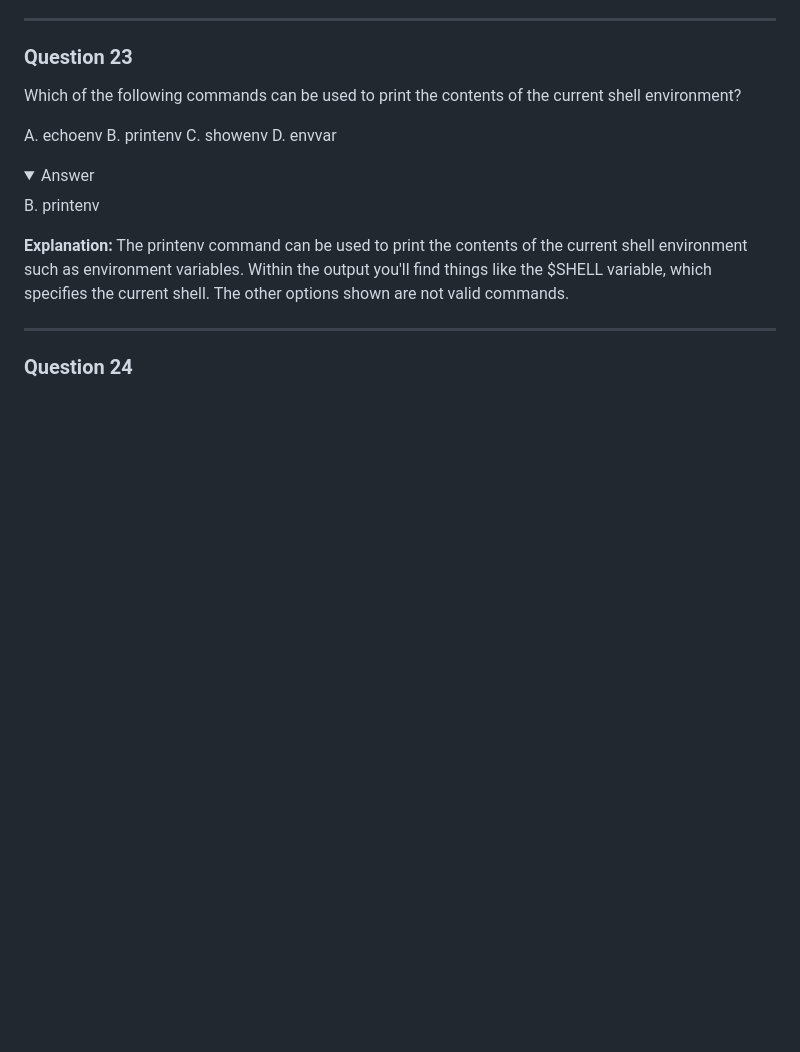
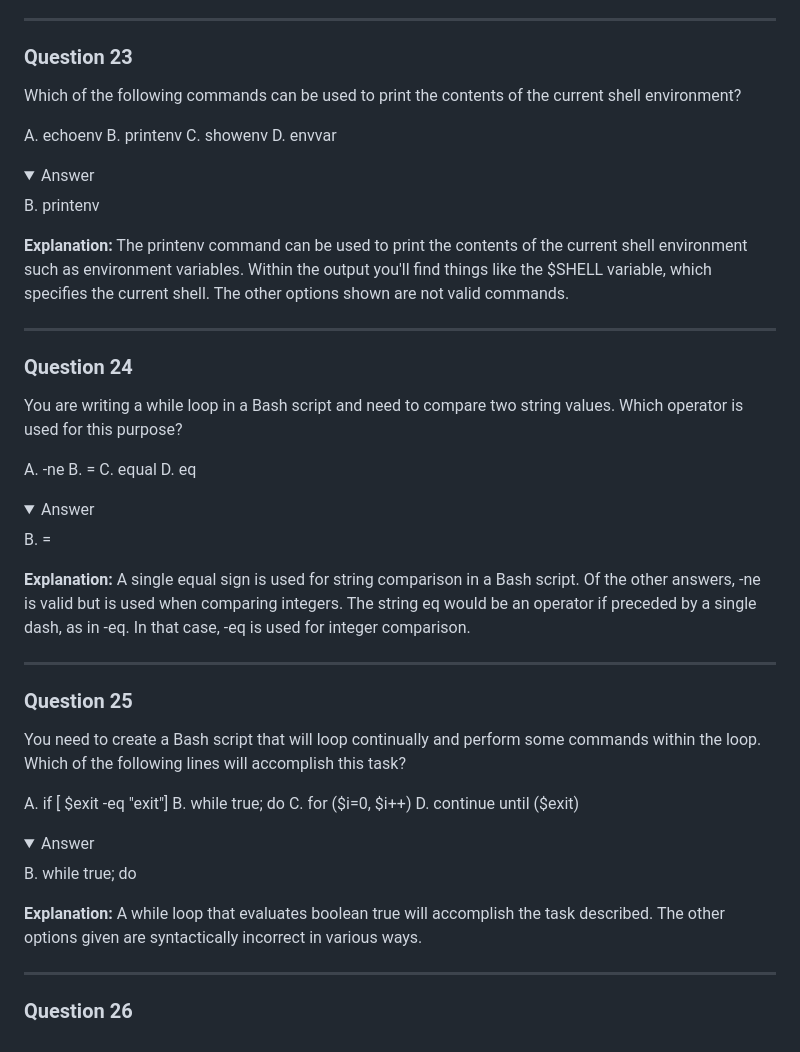
Before and after one commit to alexlux58/2024_2025_Notes, a Markdown page: CH3-Scripting-Containers-Automation.md, the part around the change. Rendered like a GitHub page; folded sections open; blank space fills up the shorter version.

Commit message:
more notes

```diff
--- a/CH3-Scripting-Containers-Automation.md
+++ b/CH3-Scripting-Containers-Automation.md
@@ -548,3 +548,46 @@ like the $SHELL variable, which specifies the current shell. The other options s
 ---
 
 ### Question 24
+
+You are writing a while loop in a Bash script and need to compare two string values. Which operator is used for this purpose?
+
+A. -ne
+B. =
+C. equal
+D. eq
+
+<details>
+<summary style="color: red;">Answer</summary>
+
+B. =
+
+**Explanation:**
+A single equal sign is used for string comparison in a Bash script. Of the other answers, -ne is valid but is used when comparing integers. The
+string eq would be an operator if preceded by a single dash, as in -eq. In that case, -eq is used for integer comparison.
+
+</details>
+
+---
+
+### Question 25
+
+You need to create a Bash script that will loop continually and perform some commands within the loop. Which of the following lines will accomplish this task?
+
+A. if [ $exit -eq "exit"]
+B. while true; do
+C. for ($i=0, $i++)
+D. continue until ($exit)
+
+<details>
+<summary style="color: red;">Answer</summary>
+
+B. while true; do
+
+**Explanation:**
+A while loop that evaluates boolean true will accomplish the task described. The other options given are syntactically incorrect in various ways.
+
+</details>
+
+---
+
+### Question 26
```
